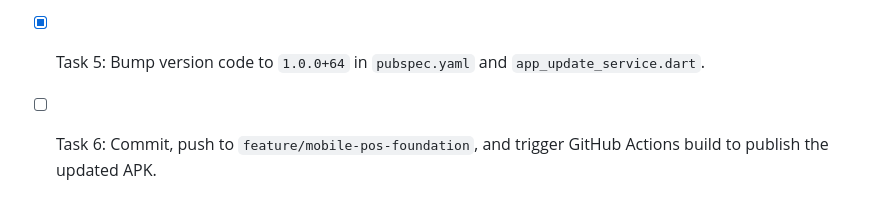
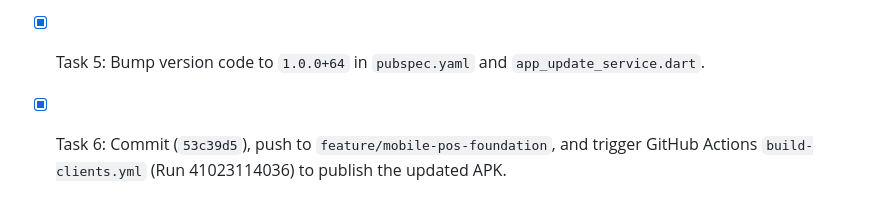
Before and after one commit to JosephSalvador/Business_Management_App, a Markdown page: AGENTS.md, the part around the change. Drawn GitHub-style.

Commit message:
docs: update AGENTS.md with run 41023114036

```diff
--- a/AGENTS.md
+++ b/AGENTS.md
@@ -76,4 +76,4 @@ documentation, migration, permissions, audit, API, offline, and sync are complet
 - [x] Task 3: Update `register_page.dart` and `reset_password_page.dart` to bind `validatePasswordPolicy`, show `PasswordRequirementsView`, pass `errorText`, and prevent submission until all requirements are met.
 - [x] Task 4: Update unit and widget tests (`password_strength_test.dart` and `auth_forms_widget_test.dart`) to verify local rejection of non-compliant passwords.
 - [x] Task 5: Bump version code to `1.0.0+64` in `pubspec.yaml` and `app_update_service.dart`.
-- [ ] Task 6: Commit, push to `feature/mobile-pos-foundation`, and trigger GitHub Actions build to publish the updated APK.
+- [x] Task 6: Commit (`53c39d5`), push to `feature/mobile-pos-foundation`, and trigger GitHub Actions `build-clients.yml` (Run 41023114036) to publish the updated APK.
```
